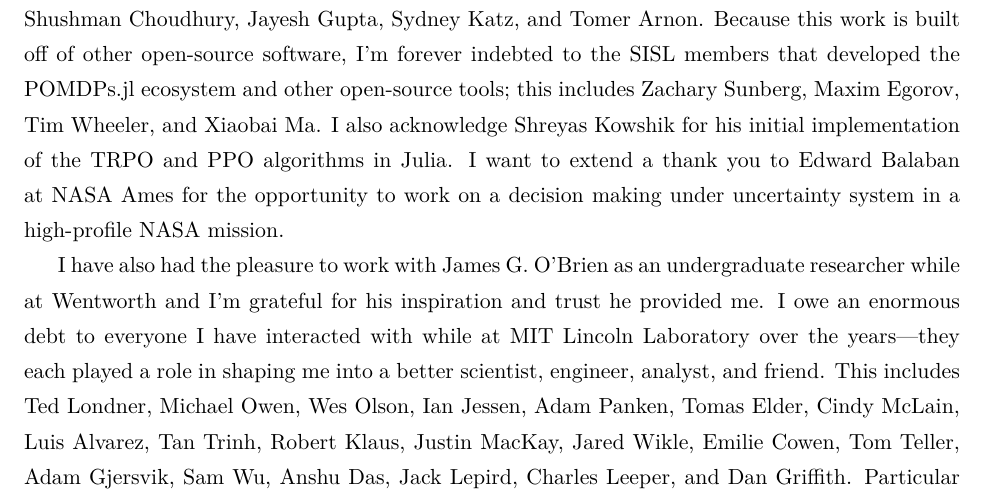
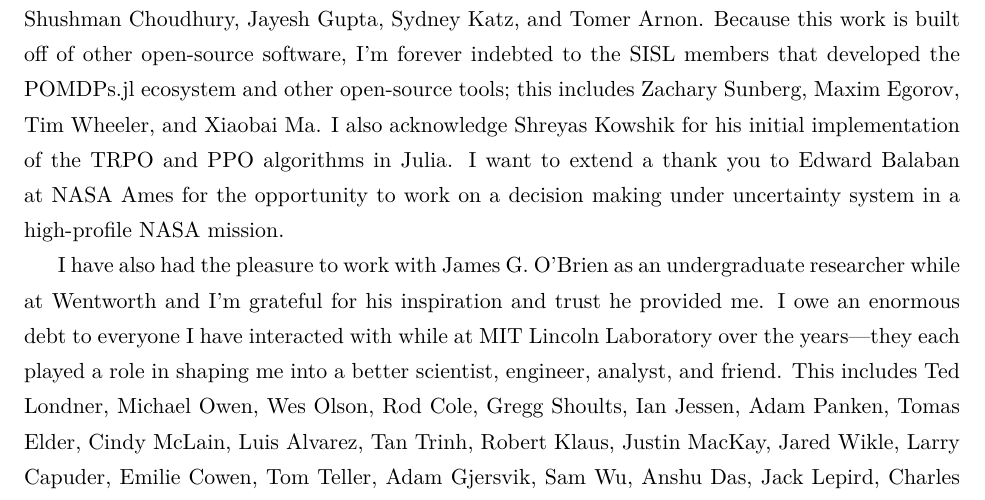
Before and after one commit to mossr/mscs-stanford-thesis, a LaTeX thesis (main.tex, which reads chapters/acknowledgments.tex): part of page 6 of 69, cut so that both start at the same text. The pictures show the PDF file moss-mscs-thesis.pdf that the author committed with the source.

Commit message:
Added some MIT LL acknowledgments, compiled w/ May date

```diff
--- a/chapters/acknowledgments.tex
+++ b/chapters/acknowledgments.tex
@@ -12,7 +12,7 @@ Because this work is built off of other open-source software, I'm forever indebt
 I also acknowledge Shreyas Kowshik for his initial implementation of the TRPO and PPO algorithms in Julia.
 I want to extend a thank you to Edward Balaban at NASA Ames for the opportunity to work on a decision making under uncertainty system in a high-profile NASA mission.
 
-I have also had the pleasure to work with James G. O'Brien as an undergraduate researcher while at Wentworth and I'm grateful for his inspiration and trust he provided me. I owe an enormous debt to everyone I have interacted with while at MIT Lincoln Laboratory over the years---they each played a role in shaping me into a better scientist, engineer, analyst, and friend. This includes Ted Londner, Michael Owen, Wes Olson, Ian Jessen, Adam Panken, Tomas Elder, Cindy McLain, Luis Alvarez, Tan Trinh, Robert Klaus, Justin MacKay, Jared Wikle, Emilie Cowen, Tom Teller, Adam Gjersvik, Sam Wu, Anshu Das, Jack Lepird, Charles Leeper, and Dan Griffith. Particular appreciation goes to Jeff Bezanson for Julia and showing me its divinity. Also a special thanks to Neal Suchy from the Federal Aviation Administration for his admiration and his faith in my work.
+I have also had the pleasure to work with James G. O'Brien as an undergraduate researcher while at Wentworth and I'm grateful for his inspiration and trust he provided me. I owe an enormous debt to everyone I have interacted with while at MIT Lincoln Laboratory over the years---they each played a role in shaping me into a better scientist, engineer, analyst, and friend. This includes Ted Londner, Michael Owen, Wes Olson, Rod Cole, Gregg Shoults, Ian Jessen, Adam Panken, Tomas Elder, Cindy McLain, Luis Alvarez, Tan Trinh, Robert Klaus, Justin MacKay, Jared Wikle, Larry Capuder, Emilie Cowen, Tom Teller, Adam Gjersvik, Sam Wu, Anshu Das, Jack Lepird, Charles Leeper, and Dan Griffith. Particular appreciation goes to Jeff Bezanson for Julia and showing me its divinity. Also a special thanks to Neal Suchy from the Federal Aviation Administration for his admiration and his faith in my work.
 
 Part of this work had the support from GE's Global Research Center and GE Aviation through the Stanford Center for AI Safety.
 I want to thank each of these organizations for their fascinating challenges and allowing me to explore research ideas that fit not only my interests but had large industrial impacts.
```
Also changed, not shown: moss-mscs-thesis.pdf.
